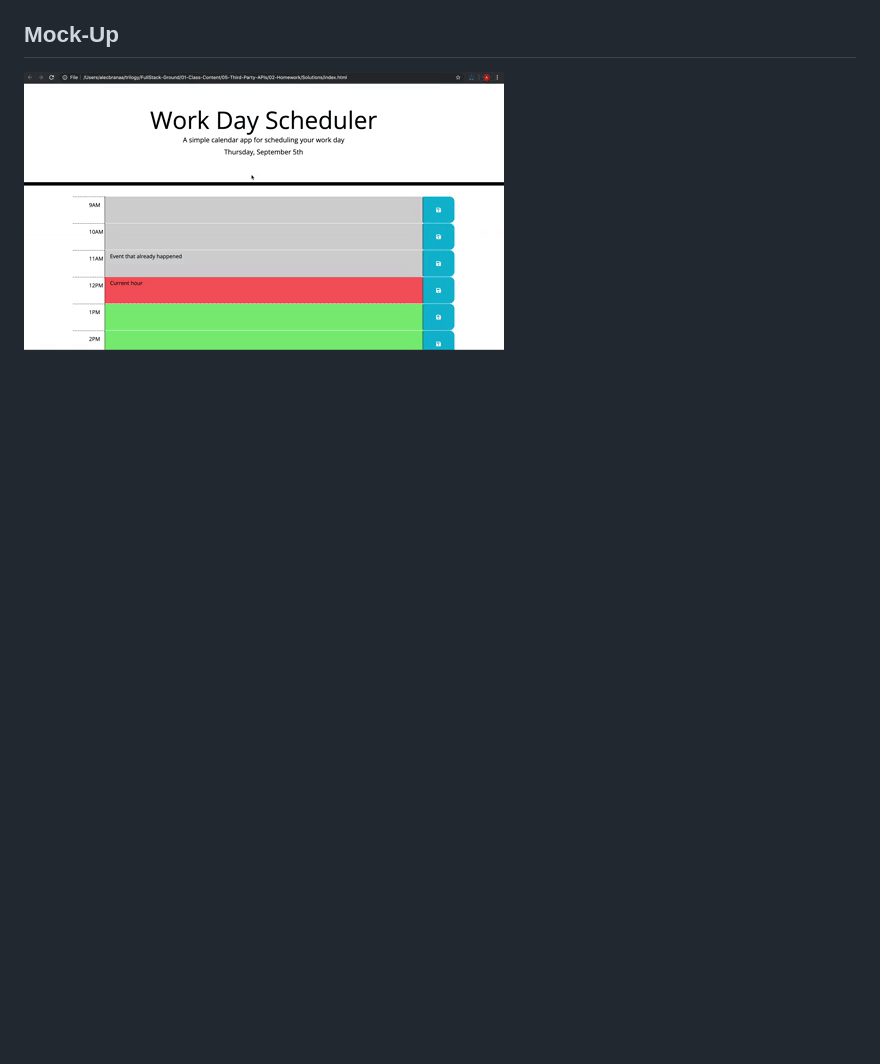
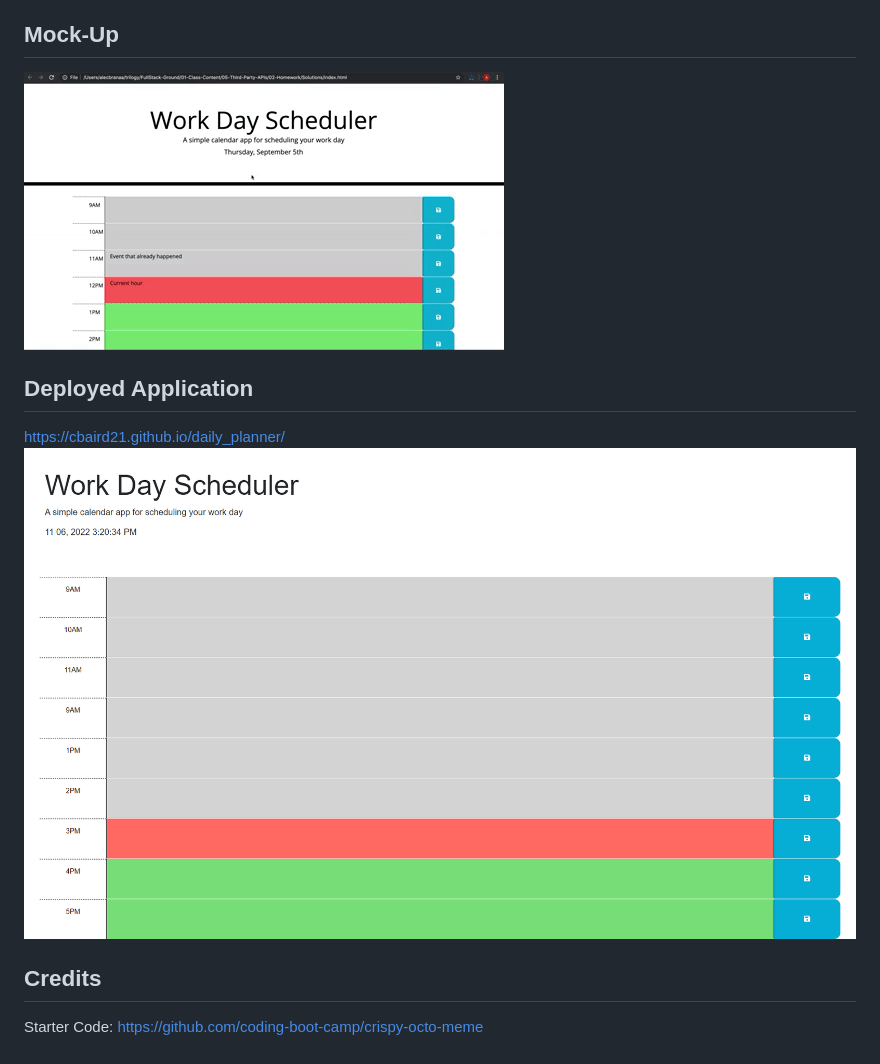
Before and after one commit to cbaird21/daily_planner, a Markdown page: README.md, the part around the change. Rendered like a GitHub page; pictures changed too: Assets/images/Daily-planner.png (added); blank space fills up the shorter version.

Commit message:
Readme now has deployed url added and screenshot of deployed page

```diff
--- a/README.md
+++ b/README.md
@@ -24,3 +24,12 @@ THEN the saved events persist
 ## Mock-Up
 
 ![Alt text](Assets/05-third-party-apis-homework-demo.gif)
+
+## Deployed Application
+
+https://cbaird21.github.io/daily_planner/
+![Alt text](Assets/images/Daily-planner.png)
+
+## Credits
+
+Starter Code: https://github.com/coding-boot-camp/crispy-octo-meme
```
Also changed, not shown: 1 other file.
